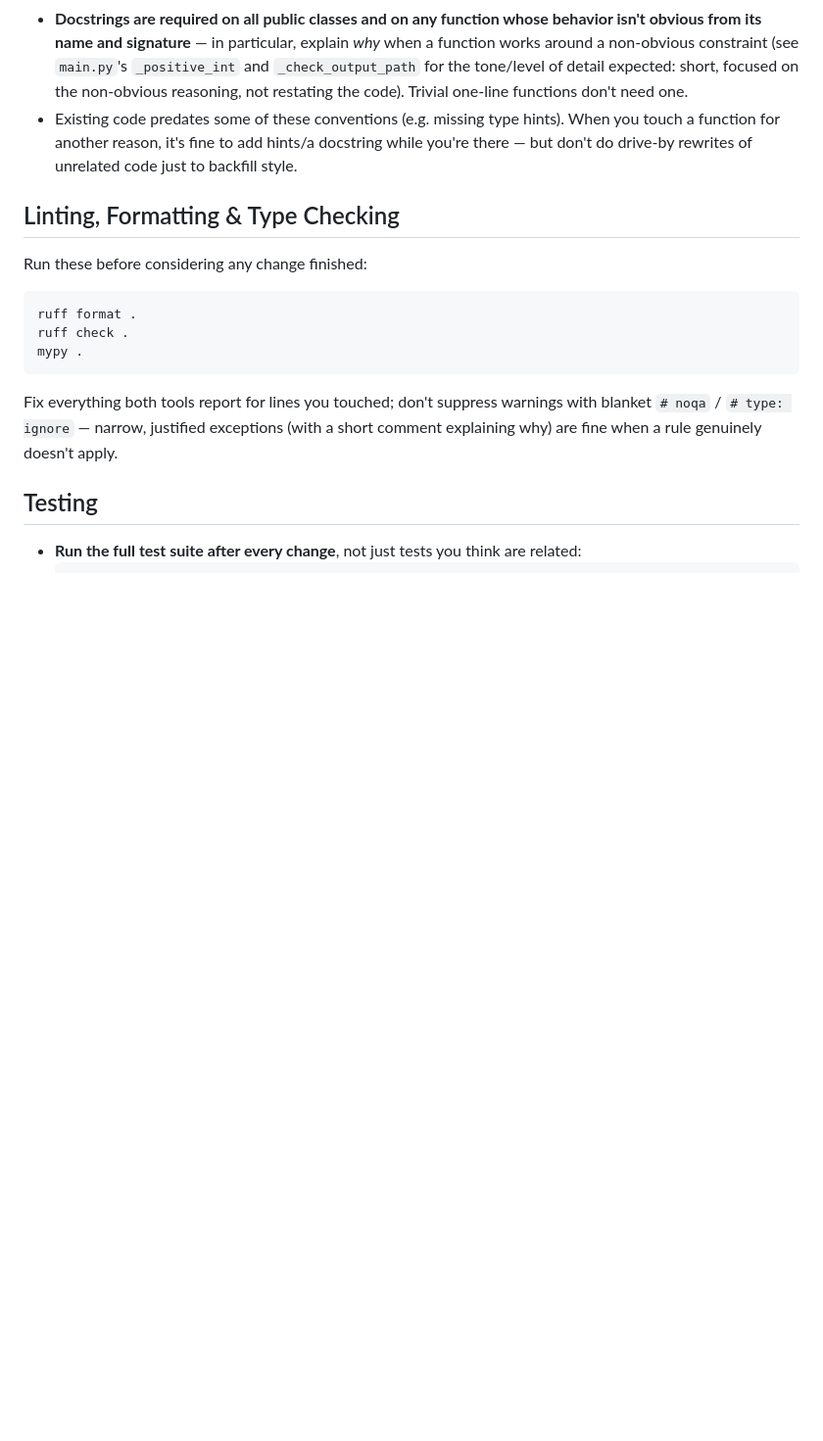
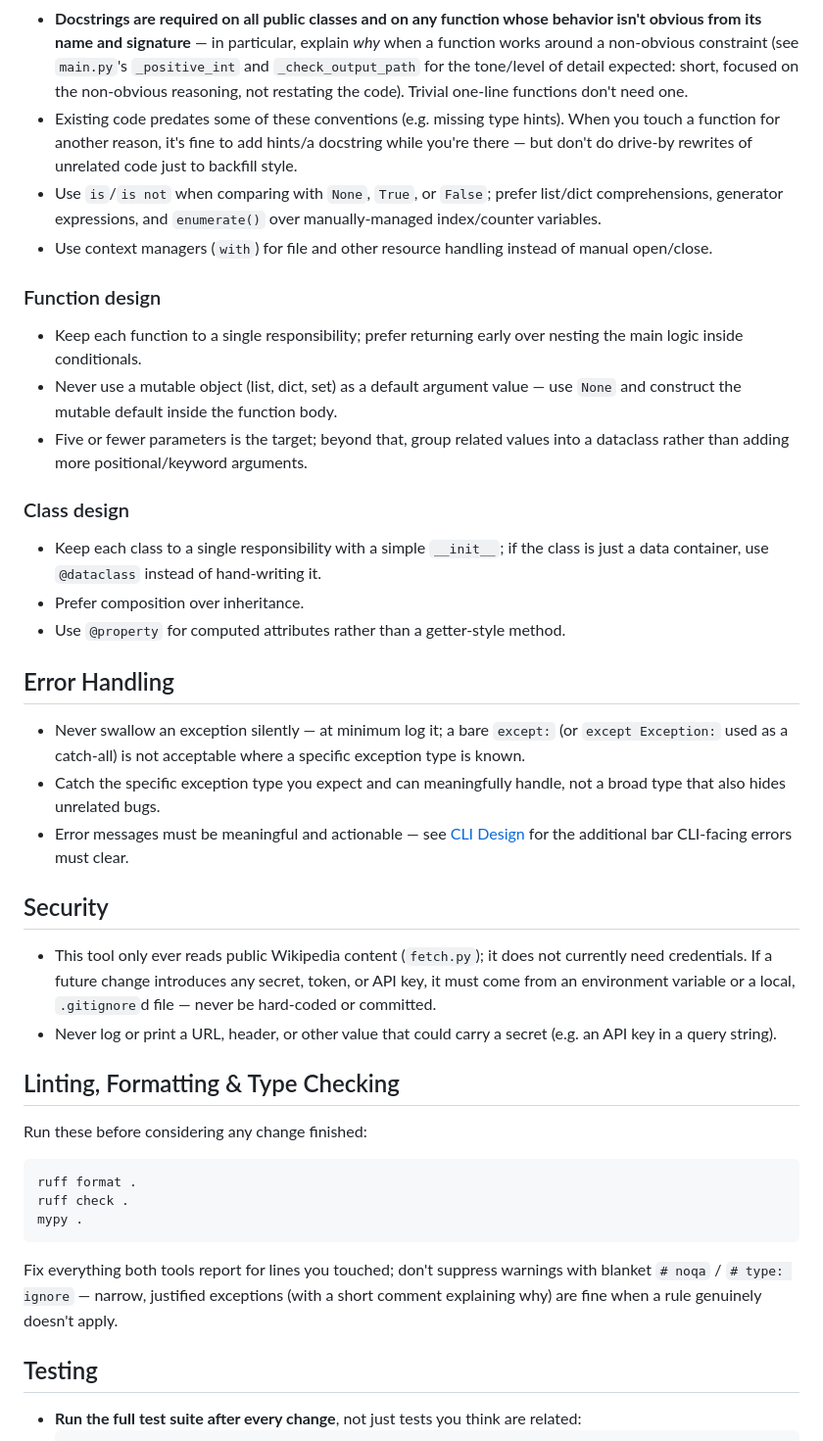
Before and after one commit to cmh-germany/WikipediaTemplateConsistencyChecker, a Markdown page: CLAUDE.md, the part around the change. Shown at 98% size. Drawn GitHub-style; blank space fills up the shorter version.

Commit message:
Update CLAUDE.md
Updated python best practices

```diff
--- a/CLAUDE.md
+++ b/CLAUDE.md
@@ -53,6 +53,46 @@ For anything smaller, extend the module that already owns that concern.
   When you touch a function for another reason, it's fine to add hints/a
   docstring while you're there — but don't do drive-by rewrites of unrelated
   code just to backfill style.
+* Use `is`/`is not` when comparing with `None`, `True`, or `False`; prefer
+  list/dict comprehensions, generator expressions, and `enumerate()` over
+  manually-managed index/counter variables.
+* Use context managers (`with`) for file and other resource handling instead
+  of manual open/close.
+
+### Function design
+
+* Keep each function to a single responsibility; prefer returning early over
+  nesting the main logic inside conditionals.
+* Never use a mutable object (list, dict, set) as a default argument value —
+  use `None` and construct the mutable default inside the function body.
+* Five or fewer parameters is the target; beyond that, group related values
+  into a dataclass rather than adding more positional/keyword arguments.
+
+### Class design
+
+* Keep each class to a single responsibility with a simple `__init__`; if the
+  class is just a data container, use `@dataclass` instead of hand-writing it.
+* Prefer composition over inheritance.
+* Use `@property` for computed attributes rather than a getter-style method.
+
+## Error Handling
+
+* Never swallow an exception silently — at minimum log it; a bare `except:`
+  (or `except Exception:` used as a catch-all) is not acceptable where a
+  specific exception type is known.
+* Catch the specific exception type you expect and can meaningfully handle,
+  not a broad type that also hides unrelated bugs.
+* Error messages must be meaningful and actionable — see [CLI
+  Design](#cli-design) for the additional bar CLI-facing errors must clear.
+
+## Security
+
+* This tool only ever reads public Wikipedia content (`fetch.py`); it does
+  not currently need credentials. If a future change introduces any secret,
+  token, or API key, it must come from an environment variable or a local,
+  `.gitignore`d file — never be hard-coded or committed.
+* Never log or print a URL, header, or other value that could carry a secret
+  (e.g. an API key in a query string).
 
 ## Linting, Formatting & Type Checking
 
```
